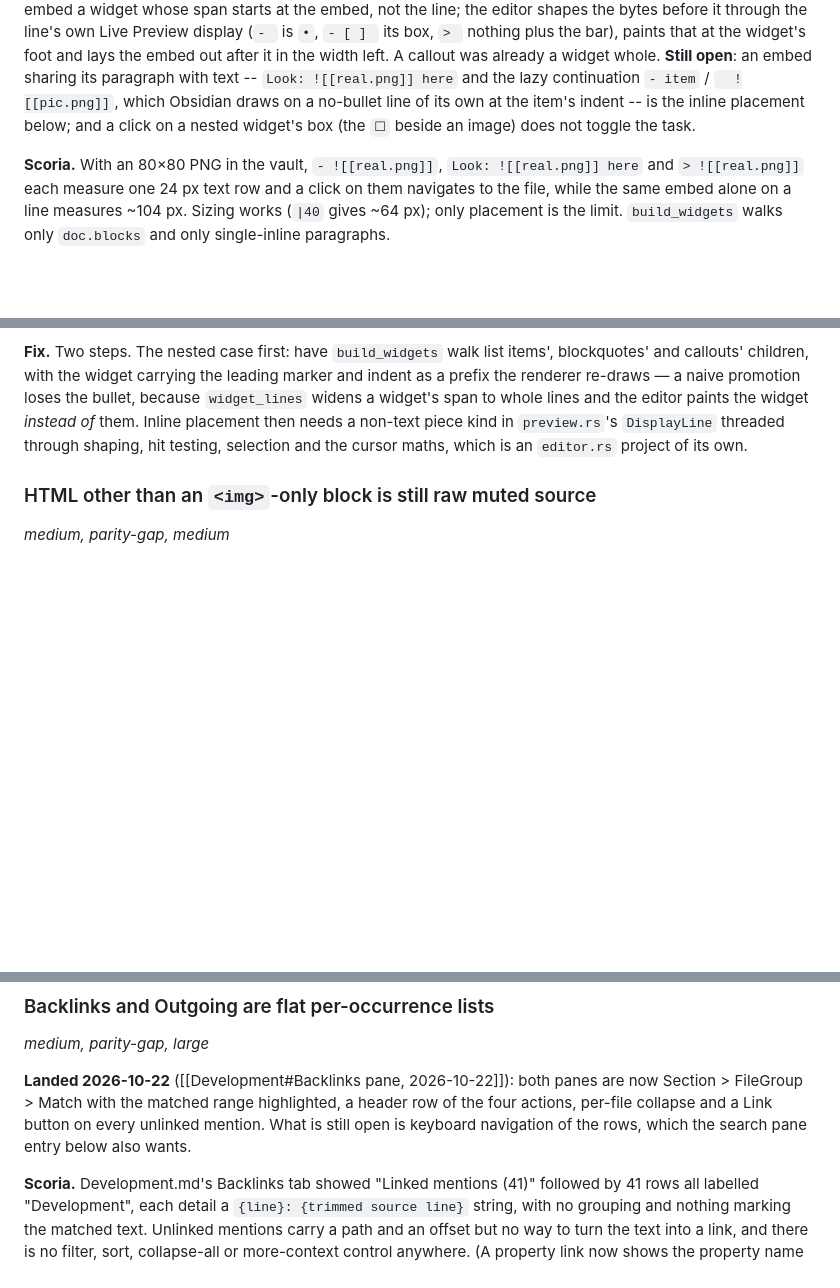
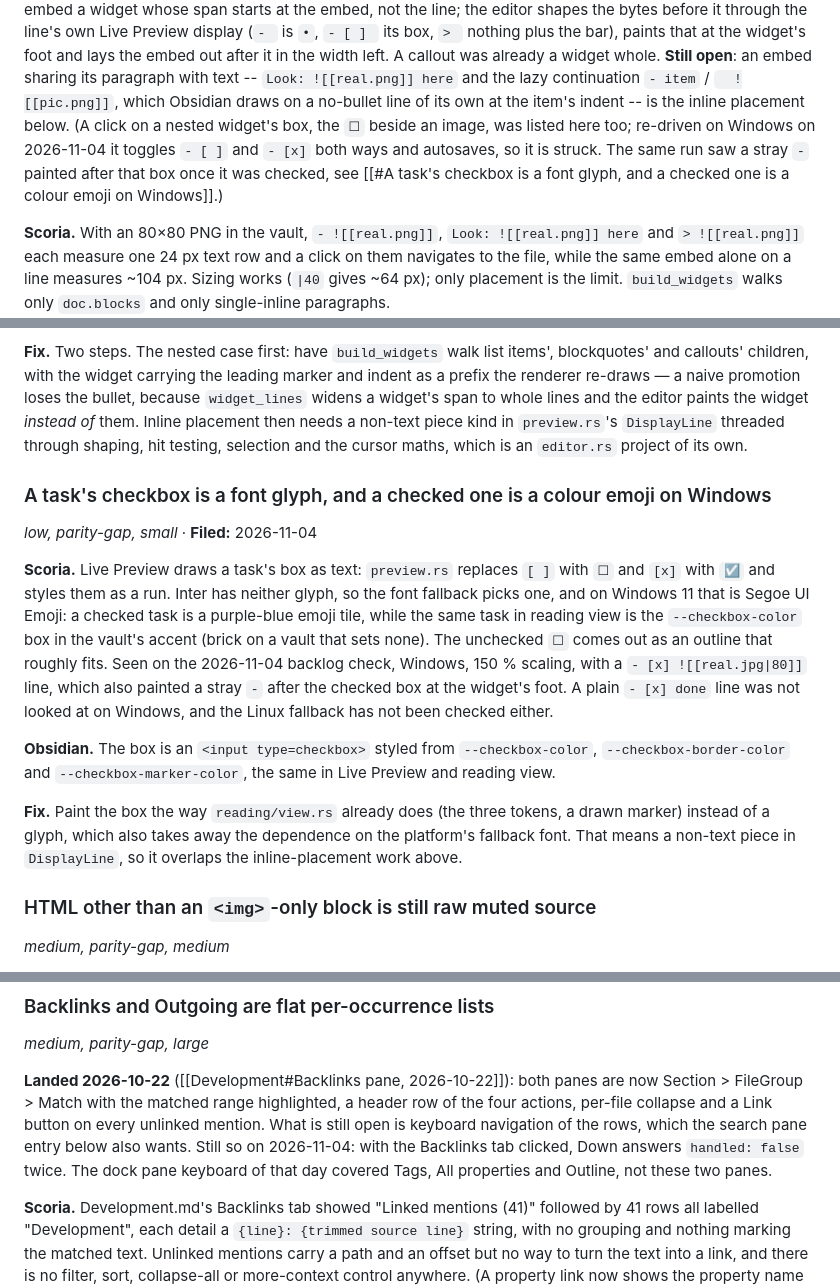
Before and after one commit to ragtux/Scoria, a Markdown page: docs/scoria/UI parity backlog.md, 3 parts joined by grey strips. GitHub-like rendering; blank space fills up the shorter version.

Commit message:
Re-check the backlog's open residues in the running app
Strike the nested checkbox click, which toggles now; file the Live
Preview checkbox glyph that Windows draws as a colour emoji; note the
Backlinks keyboard and the view header controls as still missing.

Co-Authored-By: Claude Opus 5.5 <noreply@anthropic.com>

```diff
--- a/docs/scoria/UI parity backlog.md
+++ b/docs/scoria/UI parity backlog.md
@@ -367,8 +367,11 @@ through the line's own Live Preview display (`- ` is `•`, `- [ ] ` its box, `>
 bar), paints that at the widget's foot and lays the embed out after it in the width left. A
 callout was already a widget whole. **Still open**: an embed sharing its paragraph with text --
 `Look: ![[real.png]] here` and the lazy continuation `- item` / `  ![[pic.png]]`, which Obsidian
-draws on a no-bullet line of its own at the item's indent -- is the inline placement below; and
-a click on a nested widget's box (the `☐` beside an image) does not toggle the task.
+draws on a no-bullet line of its own at the item's indent -- is the inline placement below.
+(A click on a nested widget's box, the `☐` beside an image, was listed here too; re-driven on
+Windows on 2026-11-04 it toggles `- [ ]` and `- [x]` both ways and autosaves, so it is struck.
+The same run saw a stray `-` painted after that box once it was checked, see
+[[#A task's checkbox is a font glyph, and a checked one is a colour emoji on Windows]].)
 
 **Scoria.** With an 80×80 PNG in the vault, `- ![[real.png]]`, `Look: ![[real.png]] here` and
 `> ![[real.png]]` each measure one 24 px text row and a click on them navigates to the file, while
@@ -386,6 +389,26 @@ re-draws — a naive promotion loses the bullet, because `widget_lines` widens a
 whole lines and the editor paints the widget *instead of* them. Inline placement then needs a
 non-text piece kind in `preview.rs`'s `DisplayLine` threaded through shaping, hit testing, selection
 and the cursor maths, which is an `editor.rs` project of its own.
+
+### A task's checkbox is a font glyph, and a checked one is a colour emoji on Windows
+
+*low, parity-gap, small* · **Filed:** 2026-11-04
+
+**Scoria.** Live Preview draws a task's box as text: `preview.rs` replaces `[ ]` with `☐` and
+`[x]` with `☑` and styles them as a run. Inter has neither glyph, so the font fallback picks one,
+and on Windows 11 that is Segoe UI Emoji: a checked task is a purple-blue emoji tile, while the
+same task in reading view is the `--checkbox-color` box in the vault's accent (brick on a vault
+that sets none). The unchecked `☐` comes out as an outline that roughly fits. Seen on the
+2026-11-04 backlog check, Windows, 150 % scaling, with a `- [x] ![[real.jpg|80]]` line, which also
+painted a stray `-` after the checked box at the widget's foot. A plain `- [x] done` line was not
+looked at on Windows, and the Linux fallback has not been checked either.
+
+**Obsidian.** The box is an `<input type=checkbox>` styled from `--checkbox-color`,
+`--checkbox-border-color` and `--checkbox-marker-color`, the same in Live Preview and reading view.
+
+**Fix.** Paint the box the way `reading/view.rs` already does (the three tokens, a drawn marker)
+instead of a glyph, which also takes away the dependence on the platform's fallback font. That
+means a non-text piece in `DisplayLine`, so it overlaps the inline-placement work above.
 
 ### HTML other than an `<img>`-only block is still raw muted source
 
@@ -1075,7 +1098,9 @@ interlinks are off.
 **Landed 2026-10-22** ([[Development#Backlinks pane, 2026-10-22]]): both panes are now
 Section > FileGroup > Match with the matched range highlighted, a header row of the four
 actions, per-file collapse and a Link button on every unlinked mention. What is still open is
-keyboard navigation of the rows, which the search pane entry below also wants.
+keyboard navigation of the rows, which the search pane entry below also wants. Still so on
+2026-11-04: with the Backlinks tab clicked, Down answers `handled: false` twice. The dock pane
+keyboard of that day covered Tags, All properties and Outline, not these two panes.
 
 **Scoria.** Development.md's Backlinks tab showed "Linked mentions (41)" followed by 41 rows all
 labelled "Development", each detail a `{line}: {trimmed source line}` string, with no grouping and
```
Also changed, not shown: other parts of docs/scoria/UI parity backlog.md (+2 -1 lines).
